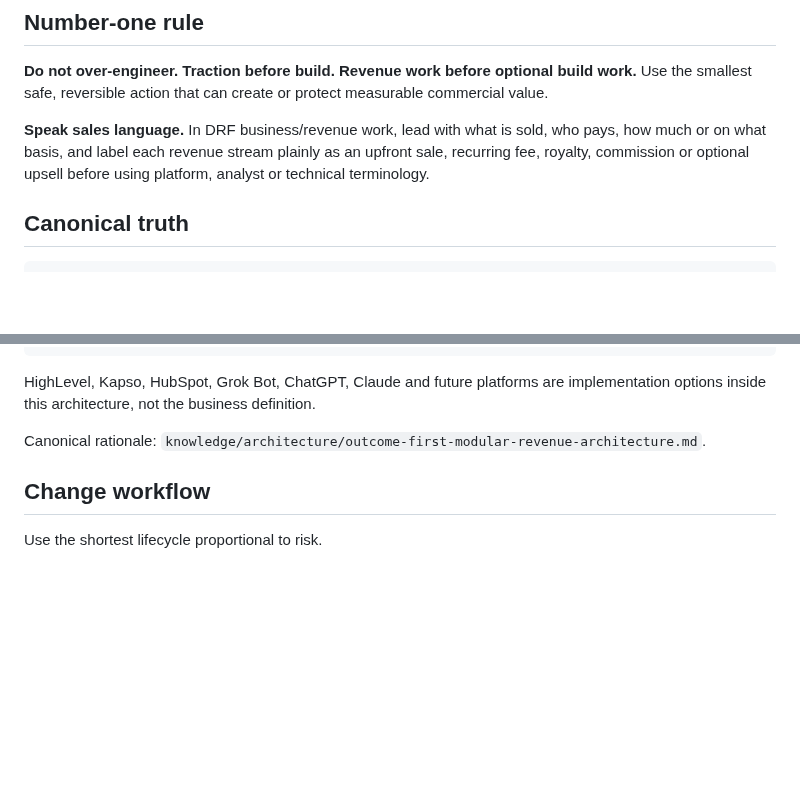
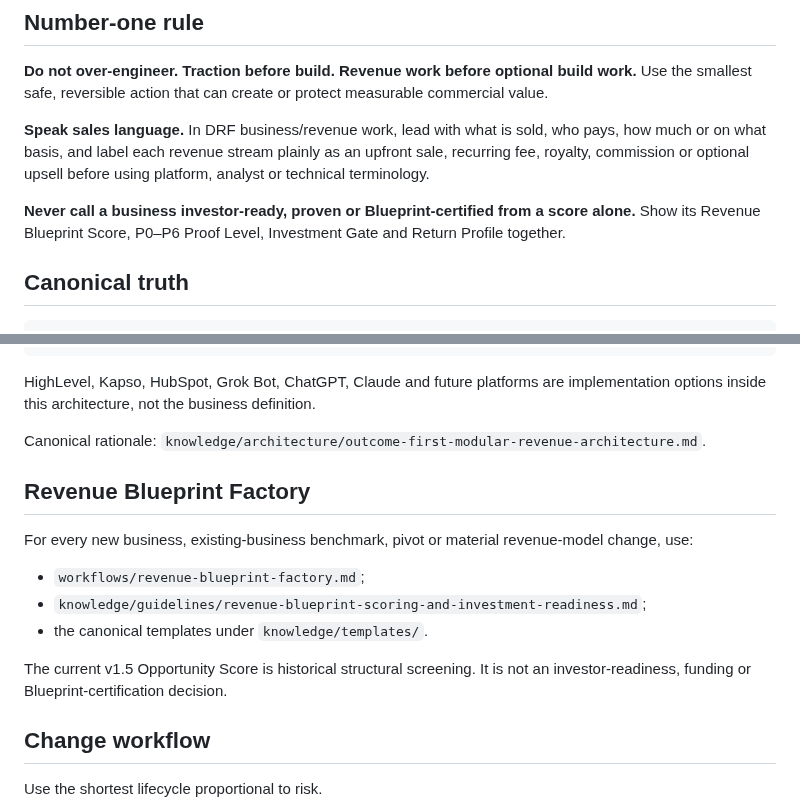
Before and after one commit to david-aicoach/drf, a Markdown page: AGENTS.md, 2 parts joined by grey strips. Drawn GitHub-style; blank space fills up the shorter version.

Commit message:
Issue #60: require proof, return and gate with every business score

```diff
--- a/AGENTS.md
+++ b/AGENTS.md
@@ -7,6 +7,8 @@ Read this first before substantive DRF work.
 **Do not over-engineer. Traction before build. Revenue work before optional build work.** Use the smallest safe, reversible action that can create or protect measurable commercial value.
 
 **Speak sales language.** In DRF business/revenue work, lead with what is sold, who pays, how much or on what basis, and label each revenue stream plainly as an upfront sale, recurring fee, royalty, commission or optional upsell before using platform, analyst or technical terminology.
+
+**Never call a business investor-ready, proven or Blueprint-certified from a score alone.** Show its Revenue Blueprint Score, P0–P6 Proof Level, Investment Gate and Return Profile together.
 
 ## Canonical truth
 
@@ -91,6 +93,16 @@ HighLevel, Kapso, HubSpot, Grok Bot, ChatGPT, Claude and future platforms are im
 
 Canonical rationale: `knowledge/architecture/outcome-first-modular-revenue-architecture.md`.
 
+## Revenue Blueprint Factory
+
+For every new business, existing-business benchmark, pivot or material revenue-model change, use:
+
+- `workflows/revenue-blueprint-factory.md`;
+- `knowledge/guidelines/revenue-blueprint-scoring-and-investment-readiness.md`;
+- the canonical templates under `knowledge/templates/`.
+
+The current v1.5 Opportunity Score is historical structural screening. It is not an investor-readiness, funding or Blueprint-certification decision.
+
 ## Change workflow
 
 Use the shortest lifecycle proportional to risk.
```
